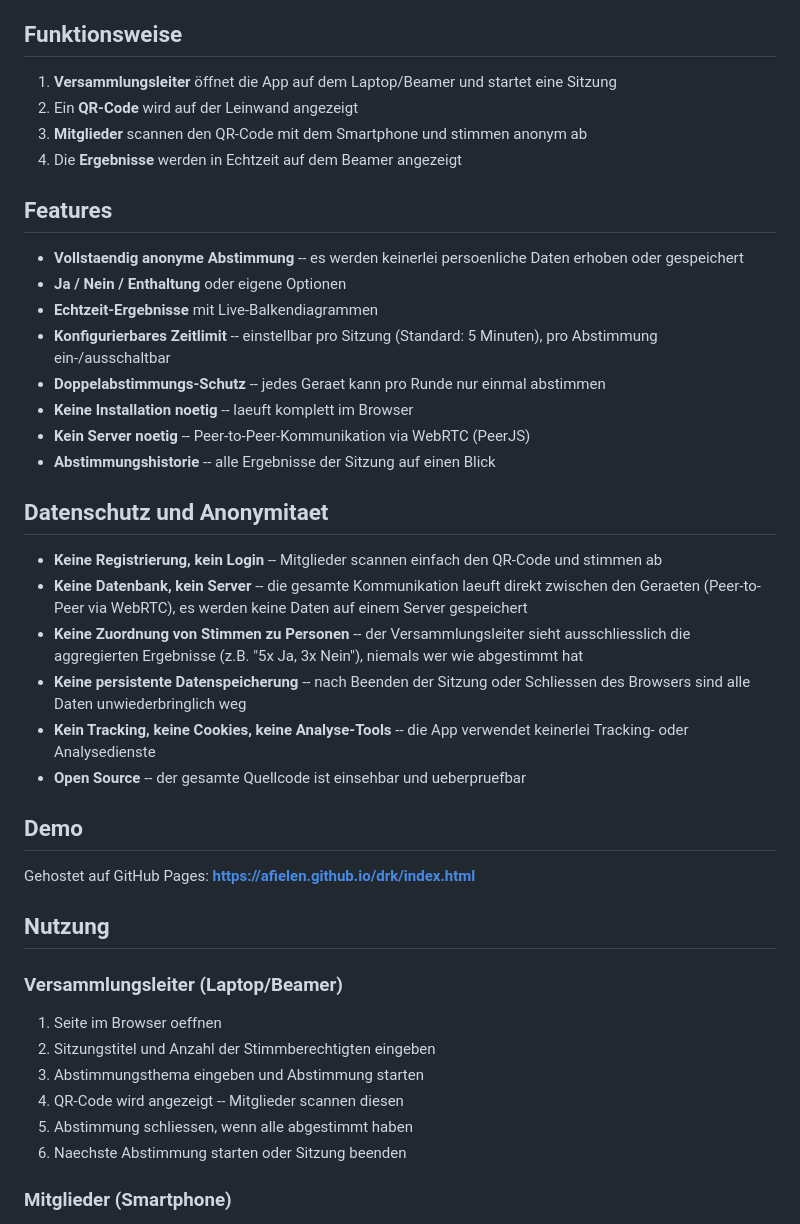
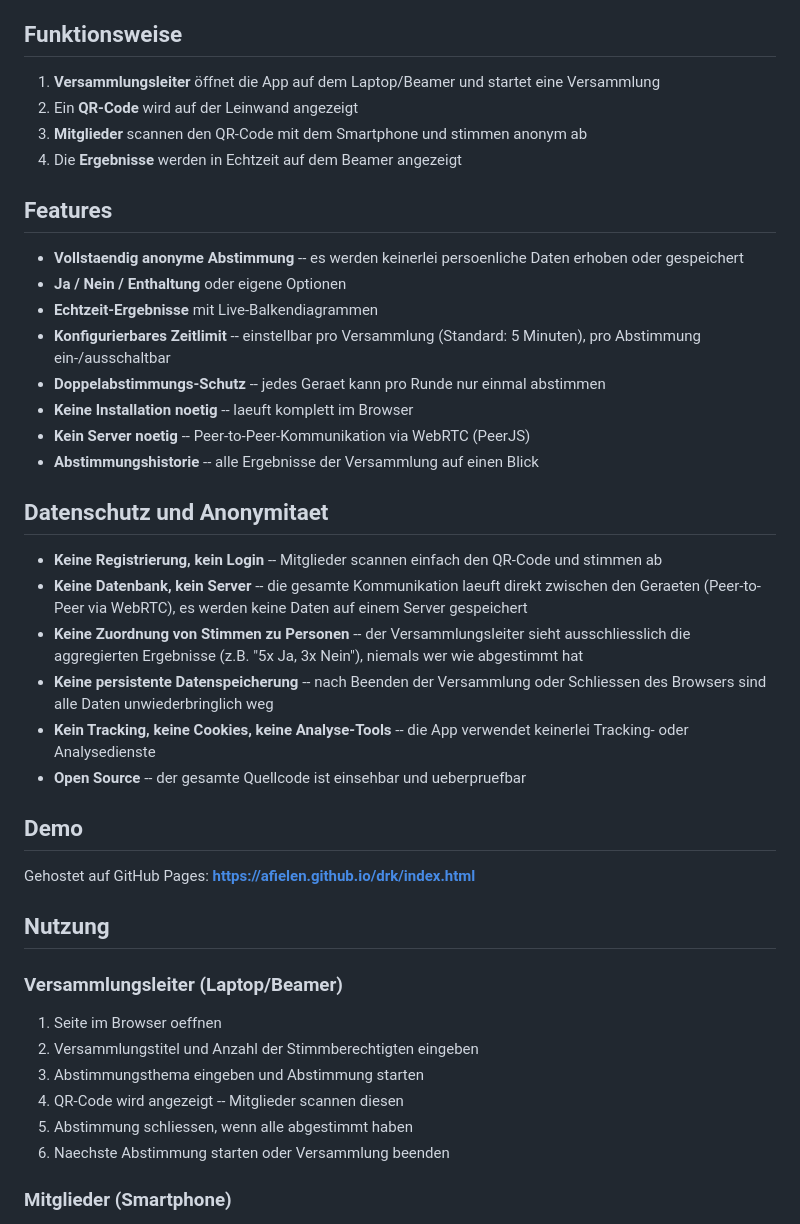
Before and after one commit to AFielen/drk, a Markdown page: README.md, the part around the change. GitHub-like rendering.

Commit message:
README: Sitzung → Versammlung fuer konsistente Begrifflichkeit
https://claude.ai/code/session_01Kkz5ANDSAoVeN6bx9za333

```diff
--- a/README.md
+++ b/README.md
@@ -4,7 +4,7 @@ Digitales Abstimmungssystem für Vereinssitzungen des Deutschen Roten Kreuzes. E
 
 ## Funktionsweise
 
-1. **Versammlungsleiter** öffnet die App auf dem Laptop/Beamer und startet eine Sitzung
+1. **Versammlungsleiter** öffnet die App auf dem Laptop/Beamer und startet eine Versammlung
 2. Ein **QR-Code** wird auf der Leinwand angezeigt
 3. **Mitglieder** scannen den QR-Code mit dem Smartphone und stimmen anonym ab
 4. Die **Ergebnisse** werden in Echtzeit auf dem Beamer angezeigt
@@ -14,18 +14,18 @@ Digitales Abstimmungssystem für Vereinssitzungen des Deutschen Roten Kreuzes. E
 - **Vollstaendig anonyme Abstimmung** -- es werden keinerlei persoenliche Daten erhoben oder gespeichert
 - **Ja / Nein / Enthaltung** oder eigene Optionen
 - **Echtzeit-Ergebnisse** mit Live-Balkendiagrammen
-- **Konfigurierbares Zeitlimit** -- einstellbar pro Sitzung (Standard: 5 Minuten), pro Abstimmung ein-/ausschaltbar
+- **Konfigurierbares Zeitlimit** -- einstellbar pro Versammlung (Standard: 5 Minuten), pro Abstimmung ein-/ausschaltbar
 - **Doppelabstimmungs-Schutz** -- jedes Geraet kann pro Runde nur einmal abstimmen
 - **Keine Installation noetig** -- laeuft komplett im Browser
 - **Kein Server noetig** -- Peer-to-Peer-Kommunikation via WebRTC (PeerJS)
-- **Abstimmungshistorie** -- alle Ergebnisse der Sitzung auf einen Blick
+- **Abstimmungshistorie** -- alle Ergebnisse der Versammlung auf einen Blick
 
 ## Datenschutz und Anonymitaet
 
 - **Keine Registrierung, kein Login** -- Mitglieder scannen einfach den QR-Code und stimmen ab
 - **Keine Datenbank, kein Server** -- die gesamte Kommunikation laeuft direkt zwischen den Geraeten (Peer-to-Peer via WebRTC), es werden keine Daten auf einem Server gespeichert
 - **Keine Zuordnung von Stimmen zu Personen** -- der Versammlungsleiter sieht ausschliesslich die aggregierten Ergebnisse (z.B. "5x Ja, 3x Nein"), niemals wer wie abgestimmt hat
-- **Keine persistente Datenspeicherung** -- nach Beenden der Sitzung oder Schliessen des Browsers sind alle Daten unwiederbringlich weg
+- **Keine persistente Datenspeicherung** -- nach Beenden der Versammlung oder Schliessen des Browsers sind alle Daten unwiederbringlich weg
 - **Kein Tracking, keine Cookies, keine Analyse-Tools** -- die App verwendet keinerlei Tracking- oder Analysedienste
 - **Open Source** -- der gesamte Quellcode ist einsehbar und ueberpruefbar
 
@@ -38,11 +38,11 @@ Gehostet auf GitHub Pages: **https://afielen.github.io/drk/index.html**
 ### Versammlungsleiter (Laptop/Beamer)
 
 1. Seite im Browser oeffnen
-2. Sitzungstitel und Anzahl der Stimmberechtigten eingeben
+2. Versammlungstitel und Anzahl der Stimmberechtigten eingeben
 3. Abstimmungsthema eingeben und Abstimmung starten
 4. QR-Code wird angezeigt -- Mitglieder scannen diesen
 5. Abstimmung schliessen, wenn alle abgestimmt haben
-6. Naechste Abstimmung starten oder Sitzung beenden
+6. Naechste Abstimmung starten oder Versammlung beenden
 
 ### Mitglieder (Smartphone)
 
```
